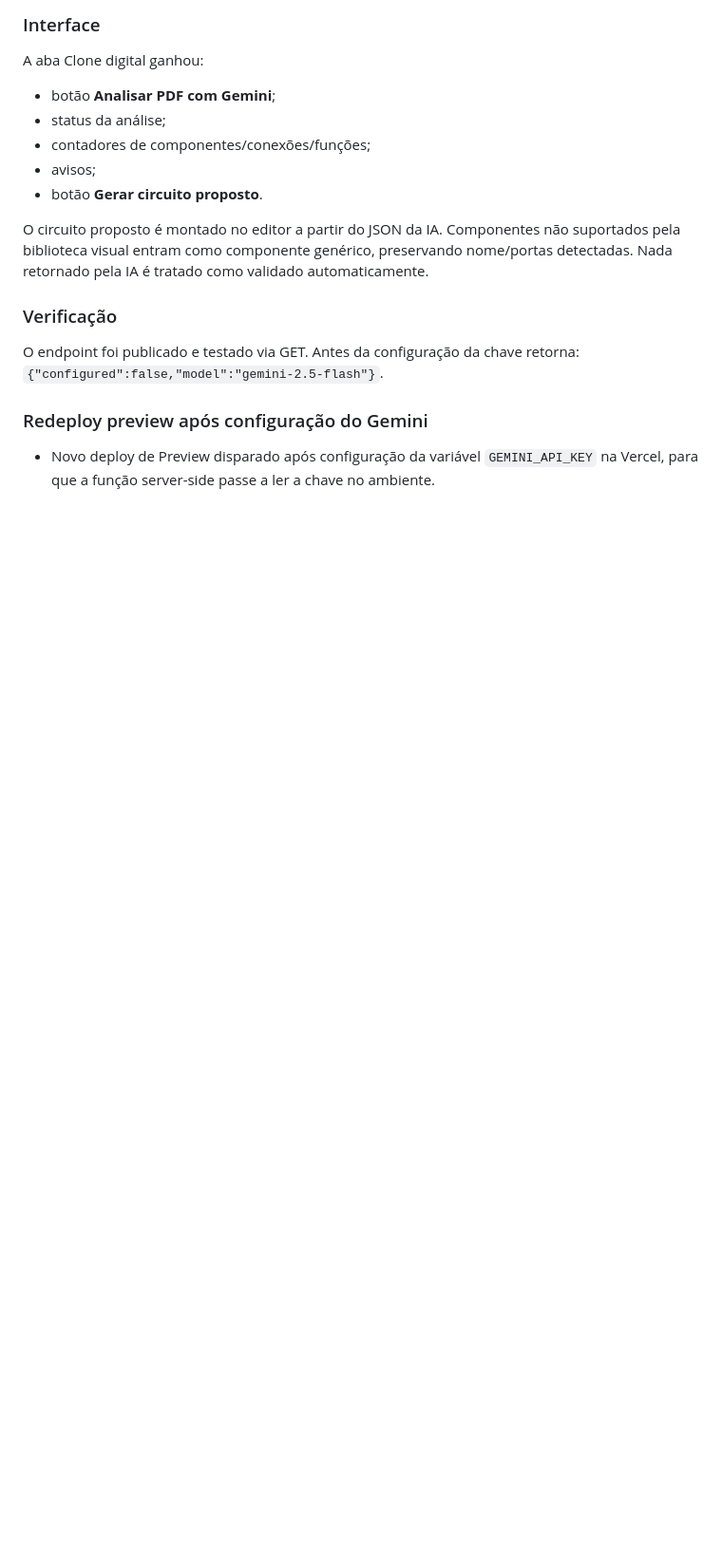
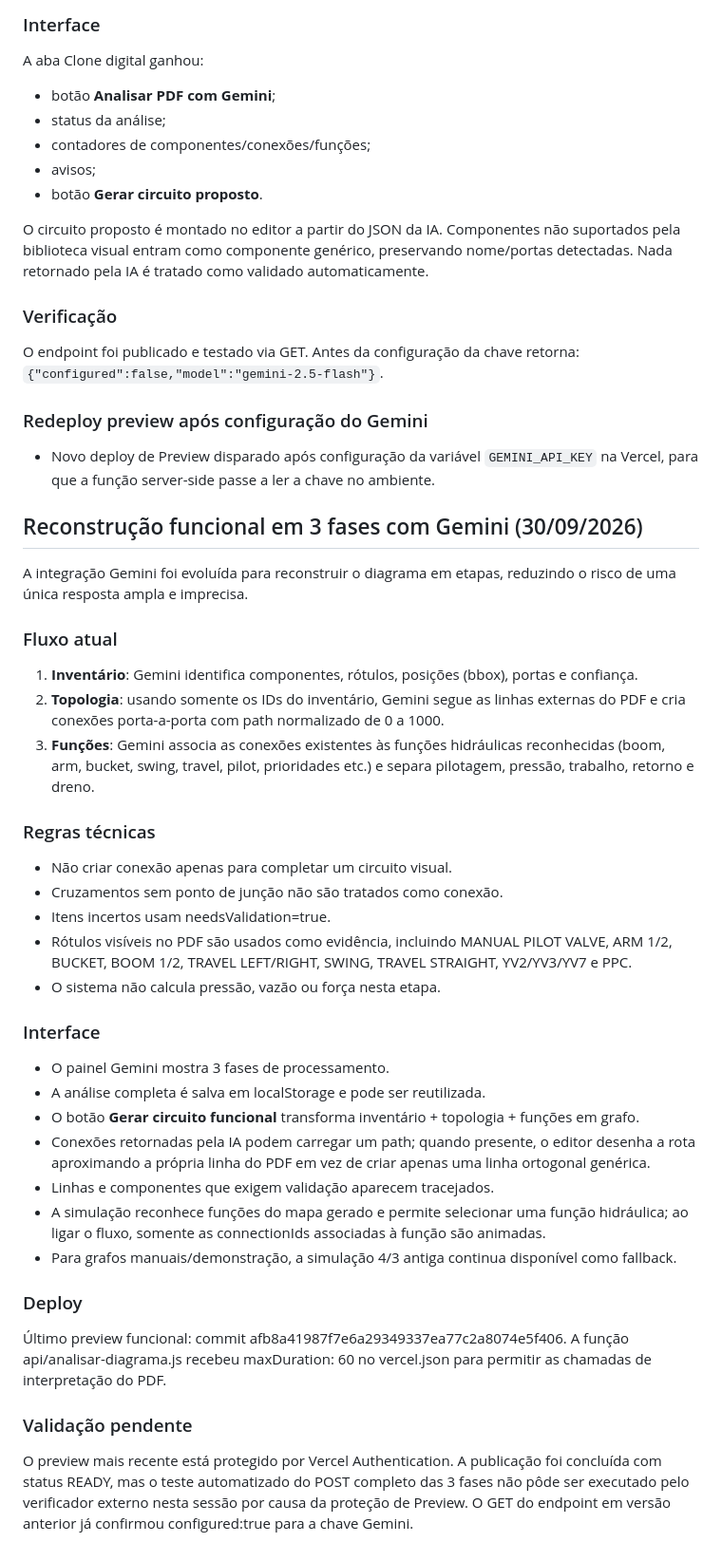
Before and after one commit to vinisalves76-glitch/simuladorhidraulica, a Markdown page: docs/HANDOFF.md, the part around the change. Shown at 95% size. Rendered like a GitHub page; blank space fills up the shorter version.

Commit message:
docs: registrar reconstrucao funcional em tres fases

```diff
--- a/docs/HANDOFF.md
+++ b/docs/HANDOFF.md
@@ -203,3 +203,36 @@ O endpoint foi publicado e testado via GET. Antes da configuração da chave ret
 
 ### Redeploy preview após configuração do Gemini
 - Novo deploy de Preview disparado após configuração da variável `GEMINI_API_KEY` na Vercel, para que a função server-side passe a ler a chave no ambiente.
+
+
+## Reconstrução funcional em 3 fases com Gemini (30/09/2026)
+
+A integração Gemini foi evoluída para reconstruir o diagrama em etapas, reduzindo o risco de uma única resposta ampla e imprecisa.
+
+### Fluxo atual
+1. **Inventário**: Gemini identifica componentes, rótulos, posições (bbox), portas e confiança.
+2. **Topologia**: usando somente os IDs do inventário, Gemini segue as linhas externas do PDF e cria conexões porta-a-porta com path normalizado de 0 a 1000.
+3. **Funções**: Gemini associa as conexões existentes às funções hidráulicas reconhecidas (boom, arm, bucket, swing, travel, pilot, prioridades etc.) e separa pilotagem, pressão, trabalho, retorno e dreno.
+
+### Regras técnicas
+- Não criar conexão apenas para completar um circuito visual.
+- Cruzamentos sem ponto de junção não são tratados como conexão.
+- Itens incertos usam needsValidation=true.
+- Rótulos visíveis no PDF são usados como evidência, incluindo MANUAL PILOT VALVE, ARM 1/2, BUCKET, BOOM 1/2, TRAVEL LEFT/RIGHT, SWING, TRAVEL STRAIGHT, YV2/YV3/YV7 e PPC.
+- O sistema não calcula pressão, vazão ou força nesta etapa.
+
+### Interface
+- O painel Gemini mostra 3 fases de processamento.
+- A análise completa é salva em localStorage e pode ser reutilizada.
+- O botão **Gerar circuito funcional** transforma inventário + topologia + funções em grafo.
+- Conexões retornadas pela IA podem carregar um path; quando presente, o editor desenha a rota aproximando a própria linha do PDF em vez de criar apenas uma linha ortogonal genérica.
+- Linhas e componentes que exigem validação aparecem tracejados.
+- A simulação reconhece funções do mapa gerado e permite selecionar uma função hidráulica; ao ligar o fluxo, somente as connectionIds associadas à função são animadas.
+- Para grafos manuais/demonstração, a simulação 4/3 antiga continua disponível como fallback.
+
+### Deploy
+Último preview funcional: commit afb8a41987f7e6a29349337ea77c2a8074e5f406.
+A função api/analisar-diagrama.js recebeu maxDuration: 60 no vercel.json para permitir as chamadas de interpretação do PDF.
+
+### Validação pendente
+O preview mais recente está protegido por Vercel Authentication. A publicação foi concluída com status READY, mas o teste automatizado do POST completo das 3 fases não pôde ser executado pelo verificador externo nesta sessão por causa da proteção de Preview. O GET do endpoint em versão anterior já confirmou configured:true para a chave Gemini.
```
